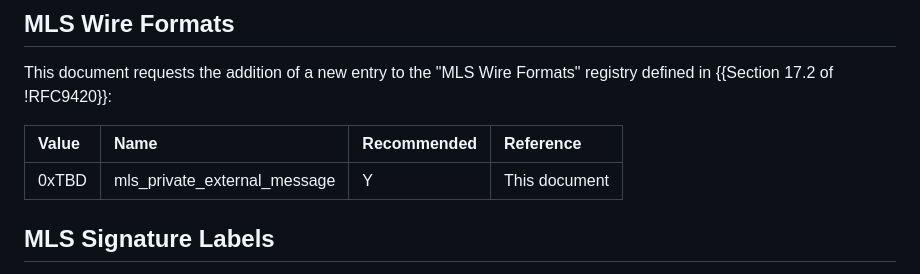
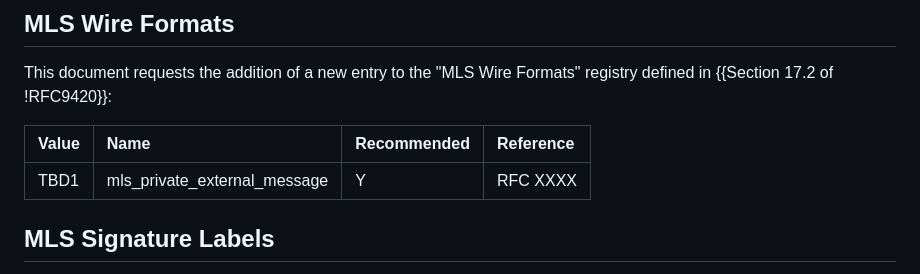
Before and after one commit to rohanmahy/mls-private-external, a Markdown page: draft-mahy-mls-private-external.md, the part around the change. Drawn GitHub-style.

Commit message:
Update draft-mahy-mls-private-external.md
Co-authored-by: Rohan Mahy <rohan.mahy@gmail.com>

```diff
--- a/draft-mahy-mls-private-external.md
+++ b/draft-mahy-mls-private-external.md
@@ -244,7 +244,7 @@ This document requests the addition of a new entry to the "MLS Wire Formats" reg
 
 | Value  | Name                          | Recommended | Reference     |
 |:-------|:------------------------------|:------------|:--------------|
-| 0xTBD  | mls_private_external_message  | Y           | This document |
+| TBD1   | mls_private_external_message  | Y           | RFC XXXX      |
 
 ## MLS Signature Labels
 
```
